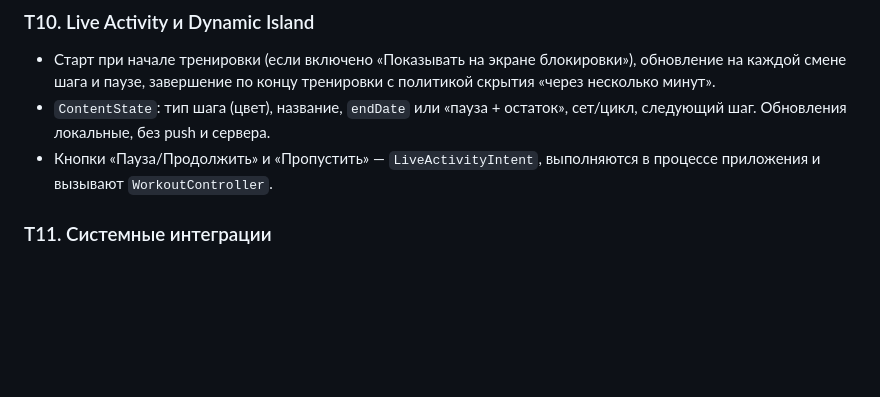
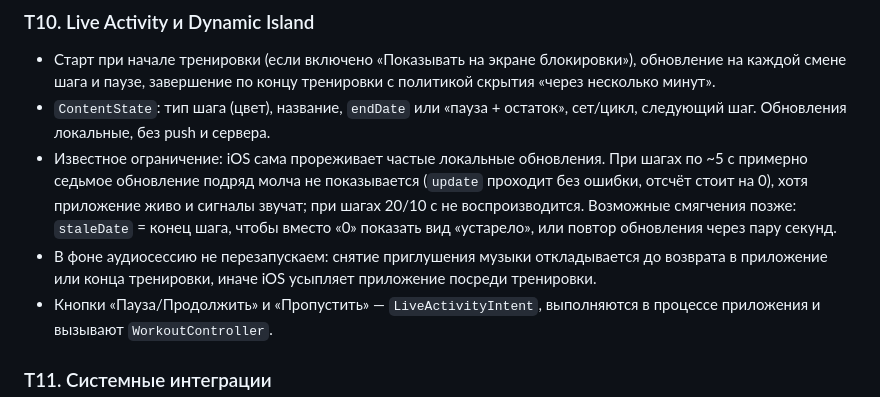
Before and after one commit to PersonaN1/SetLoop, a Markdown page: docs/TECH.md, the part around the change. Rendered like a GitHub page; blank space fills up the shorter version.

Commit message:
Document Live Activity update throttling and background unducking
Co-Authored-By: Claude Opus 5.5 <noreply@anthropic.com>

```diff
--- a/docs/TECH.md
+++ b/docs/TECH.md
@@ -89,6 +89,8 @@
 
 - Старт при начале тренировки (если включено «Показывать на экране блокировки»), обновление на каждой смене шага и паузе, завершение по концу тренировки с политикой скрытия «через несколько минут».
 - `ContentState`: тип шага (цвет), название, `endDate` или «пауза + остаток», сет/цикл, следующий шаг. Обновления локальные, без push и сервера.
+- Известное ограничение: iOS сама прореживает частые локальные обновления. При шагах по ~5 с примерно седьмое обновление подряд молча не показывается (`update` проходит без ошибки, отсчёт стоит на 0), хотя приложение живо и сигналы звучат; при шагах 20/10 с не воспроизводится. Возможные смягчения позже: `staleDate` = конец шага, чтобы вместо «0» показать вид «устарело», или повтор обновления через пару секунд.
+- В фоне аудиосессию не перезапускаем: снятие приглушения музыки откладывается до возврата в приложение или конца тренировки, иначе iOS усыпляет приложение посреди тренировки.
 - Кнопки «Пауза/Продолжить» и «Пропустить» — `LiveActivityIntent`, выполняются в процессе приложения и вызывают `WorkoutController`.
 
 ### T11. Системные интеграции
```
